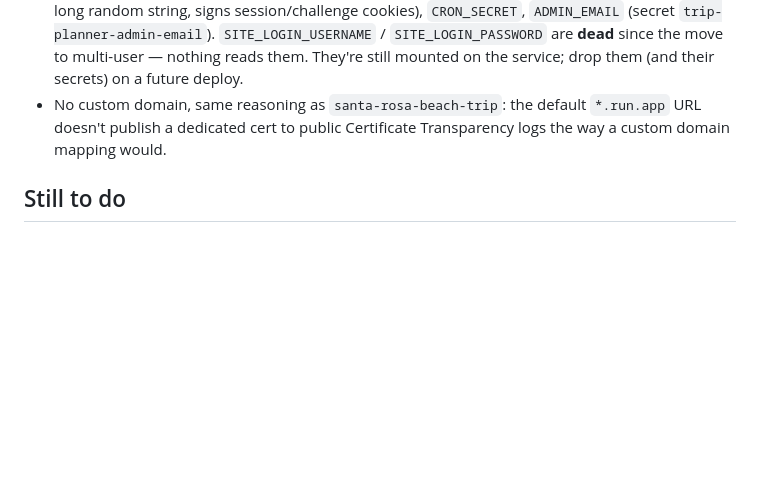
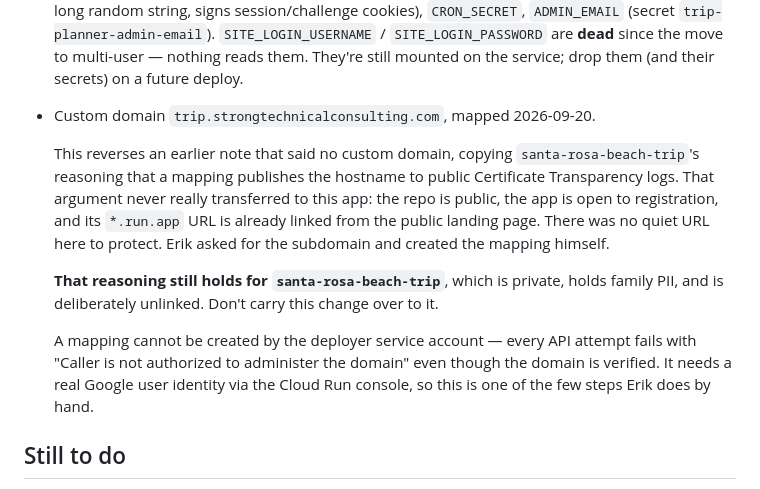
Before and after one commit to eRock35/trip-planner, a Markdown page: CLAUDE.md, the part around the change. Rendered like a GitHub page; blank space fills up the shorter version.

Commit message:
Record the trip. subdomain, and why it doesn't apply to the vacation app
This file said the app deliberately had no custom domain, borrowing the
vacation app's Certificate Transparency reasoning. That argument never
transferred: this repo is public, the app is open to registration, and its
run.app URL is already on the public landing page — there was no quiet URL
here to protect. Erik asked for the subdomain and mapped it himself.

Spells out that the reasoning does still hold for santa-rosa-beach-trip, so
this change doesn't get copied there, and notes that mappings can't be made
by the deployer service account.

Co-Authored-By: Claude Opus 5 <noreply@anthropic.com>

```diff
--- a/CLAUDE.md
+++ b/CLAUDE.md
@@ -163,9 +163,24 @@ Cloud Run Admin API v2). See `college-football-app`'s
   `SITE_LOGIN_USERNAME` / `SITE_LOGIN_PASSWORD` are **dead** since the move to
   multi-user — nothing reads them. They're still mounted on the service; drop
   them (and their secrets) on a future deploy.
-- No custom domain, same reasoning as `santa-rosa-beach-trip`: the default
-  `*.run.app` URL doesn't publish a dedicated cert to public Certificate
-  Transparency logs the way a custom domain mapping would.
+- Custom domain `trip.strongtechnicalconsulting.com`, mapped 2026-09-20.
+
+  This reverses an earlier note that said no custom domain, copying
+  `santa-rosa-beach-trip`'s reasoning that a mapping publishes the hostname to
+  public Certificate Transparency logs. That argument never really transferred
+  to this app: the repo is public, the app is open to registration, and its
+  `*.run.app` URL is already linked from the public landing page. There was no
+  quiet URL here to protect. Erik asked for the subdomain and created the
+  mapping himself.
+
+  **That reasoning still holds for `santa-rosa-beach-trip`**, which is private,
+  holds family PII, and is deliberately unlinked. Don't carry this change over
+  to it.
+
+  A mapping cannot be created by the deployer service account — every API
+  attempt fails with "Caller is not authorized to administer the domain" even
+  though the domain is verified. It needs a real Google user identity via the
+  Cloud Run console, so this is one of the few steps Erik does by hand.
 
 ## Still to do
 
```
